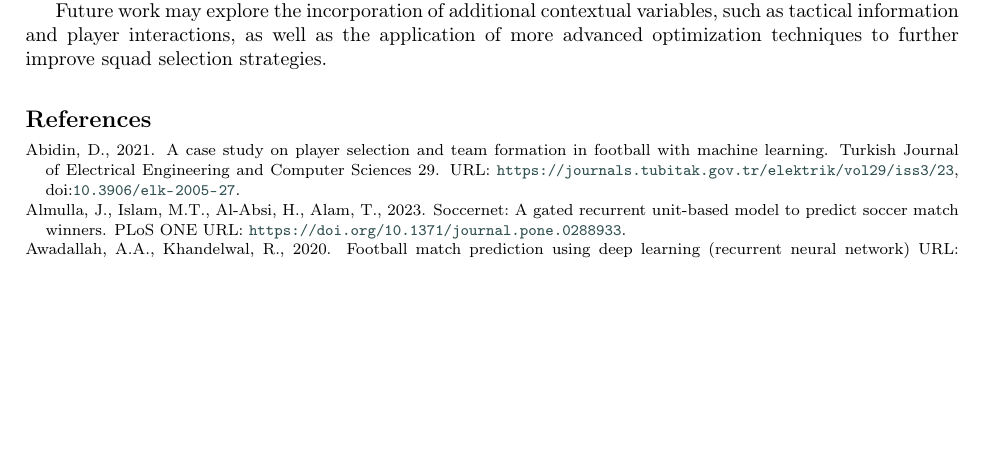
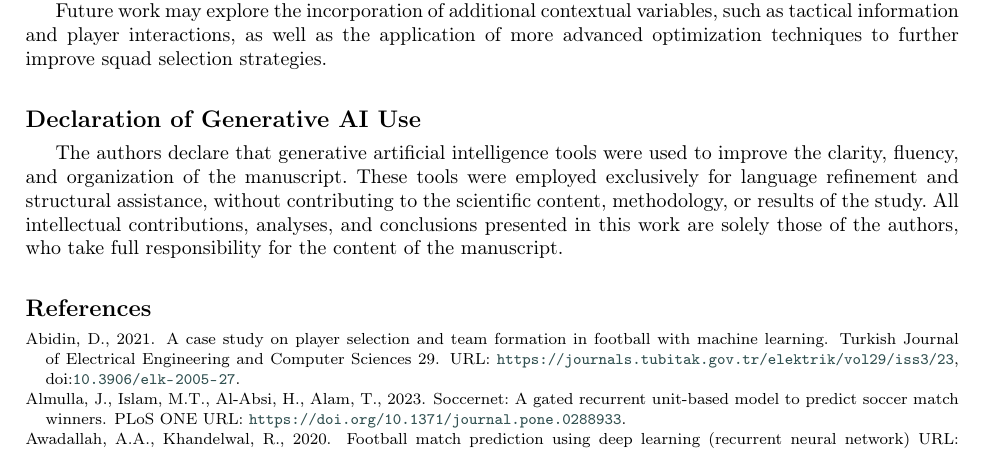
Before and after one commit to LunusMax/lumeopt, a LaTeX paper (ASC/els-cas-templates/submission_LucioNunes.tex): part of page 10 of 15, cut so that both start at the same text, the shorter picture padded with empty space. Compiled offline with pdfLaTeX; a LaTeX package or settings file that is missing is left out.

Commit message:
Generative AI declaration

```diff
--- a/ASC/els-cas-templates/submission_LucioNunes.tex
+++ b/ASC/els-cas-templates/submission_LucioNunes.tex
@@ -687,6 +687,17 @@ as the application of more advanced optimization techniques to further improve s
 %% appendix sections are then done as normal sections
 %% \appendix
 
+\section*{Declaration of Generative AI Use}
+
+The authors declare that generative artificial intelligence tools
+were used to improve the clarity, fluency, and organization of the manuscript.
+These tools were employed exclusively for language refinement and
+structural assistance, without contributing to the scientific content,
+methodology, or results of the study.
+All intellectual contributions, analyses, and conclusions presented
+in this work are solely those of the authors, who take full
+responsibility for the content of the manuscript.
+
 %% Loading bibliography style file
 %\bibliographystyle{model1-num-names}
 \bibliographystyle{cas-model2-names}
```
